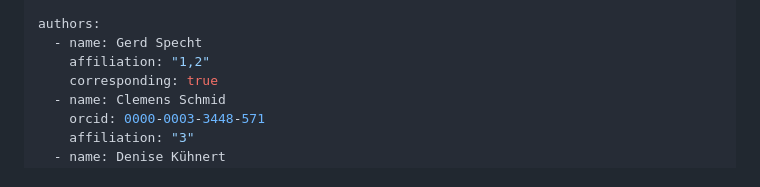
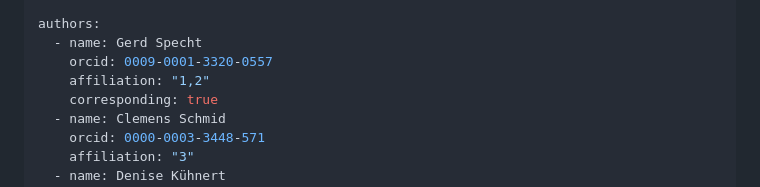
Before and after one commit to grdspcht/ggret, a Markdown page: paper/paper.md, the part around the change. Rendered like a GitHub page.

Commit message:
Add ORCID

```diff
--- a/paper/paper.md
+++ b/paper/paper.md
@@ -15,6 +15,7 @@ tags:
 
 authors:
   - name: Gerd Specht
+    orcid: 0009-0001-3320-0557
     affiliation: "1,2"
     corresponding: true
   - name: Clemens Schmid
```
